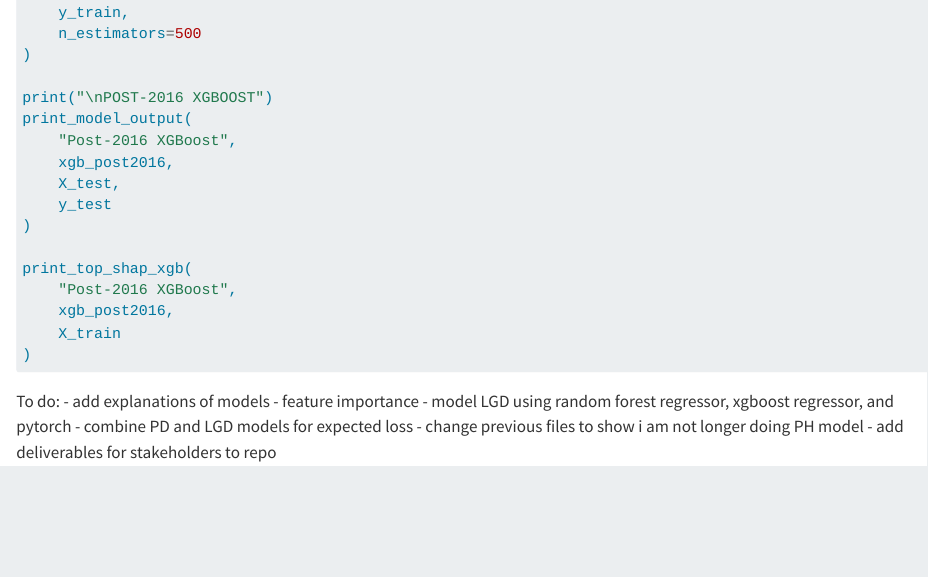
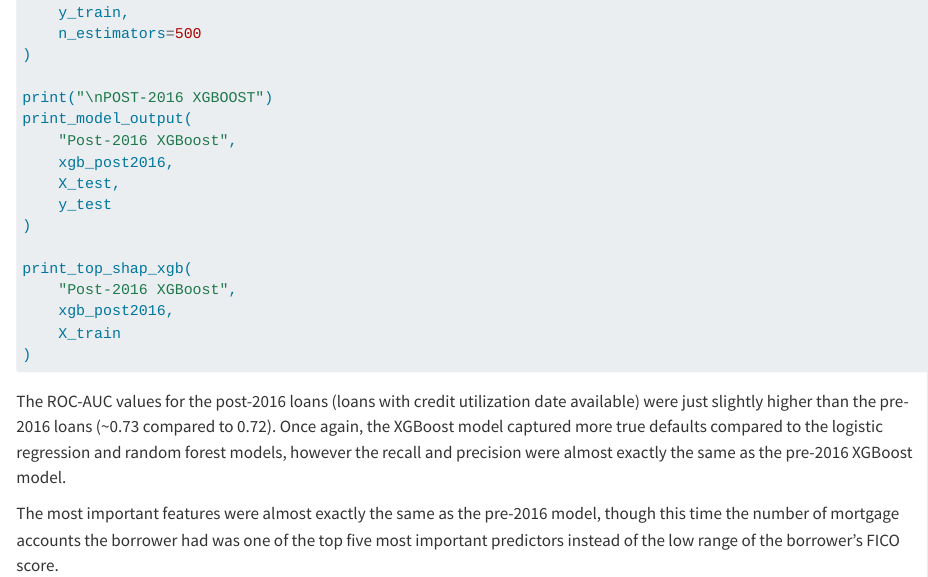
Before and after one commit to jacobschlessel1/credit-risk-default-model, a Quarto document (notebooks/pd_model.qmd): the page in a window 1100 px wide, from 11280 px down. Rendered offline with R 4.5, knitr and Pandoc in place of Quarto, with nearby package versions; the code chunks are not run, so their results and figures are left out.

Commit message:
Added model explanations

````diff
--- a/notebooks/pd_model.qmd
+++ b/notebooks/pd_model.qmd
@@ -594,10 +594,14 @@
 )
 ```
 
+The ROC-AUC values for the post-2016 loans (loans with credit utilization
+date available) were just slightly higher than the pre-2016 loans (~0.73
+compared to 0.72). Once again, the XGBoost model captured more true
+defaults compared to the logistic regression and random forest models,
+however the recall and precision were almost exactly the same as the
+pre-2016 XGBoost model.
 
-To do:
-- add explanations of models - feature importance
-- model LGD using random forest regressor, xgboost regressor, and pytorch
-- combine PD and LGD models for expected loss
-- change previous files to show i am not longer doing PH model
-- add deliverables for stakeholders to repo
+The most important features were almost exactly the same as the pre-2016
+model, though this time the number of mortgage accounts the borrower had
+was one of the top five most important predictors instead of the low range
+of the borrower's FICO score.
````
